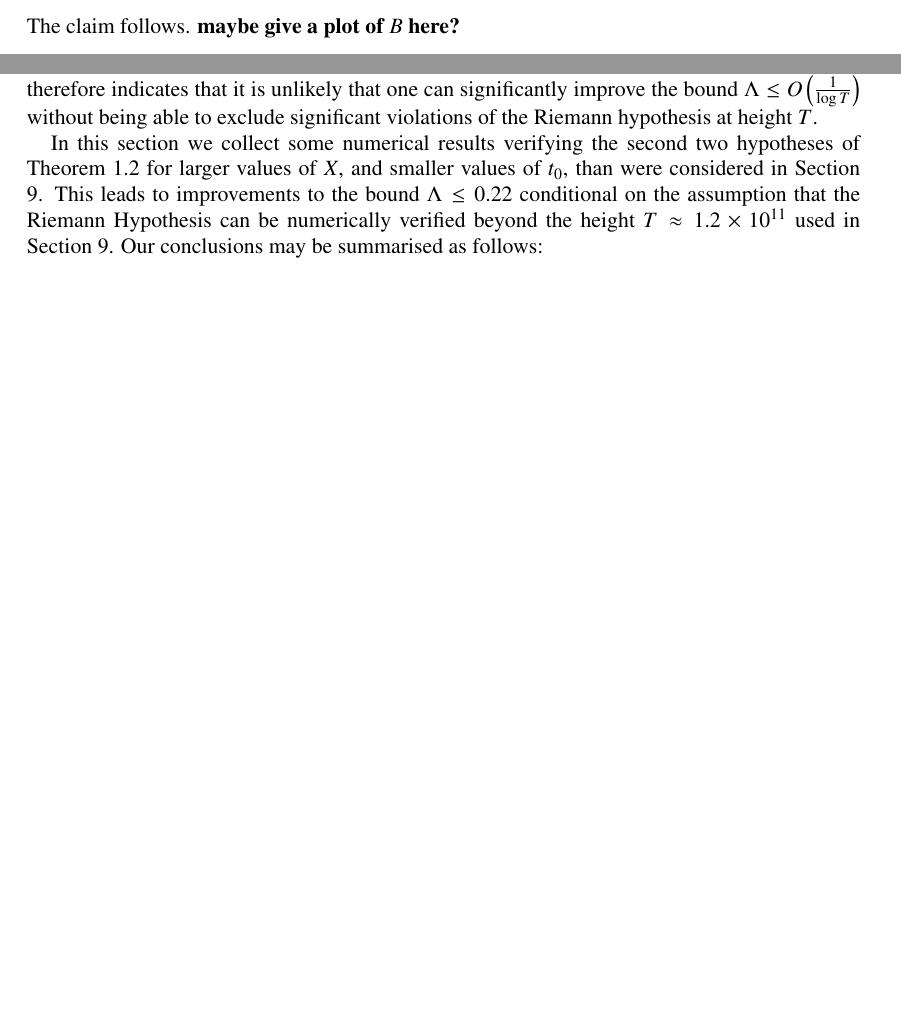
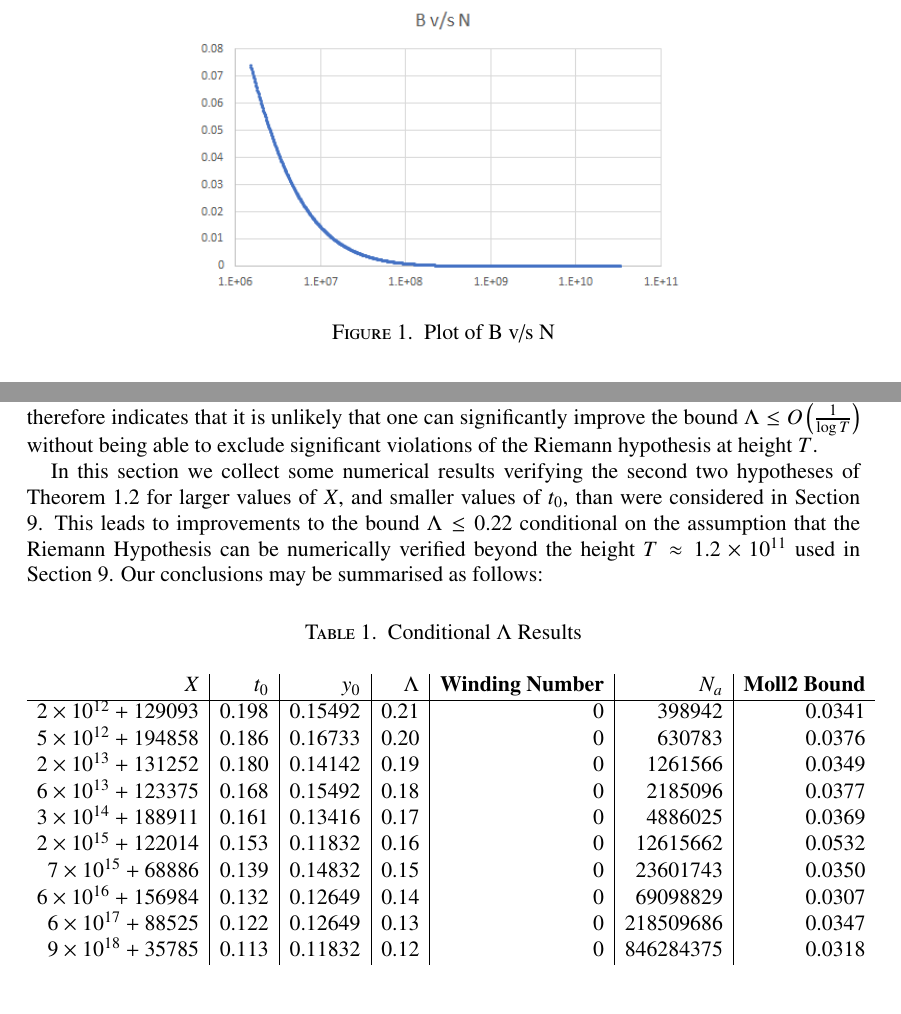
Before and after one commit to km-git-acc/dbn_upper_bound, a LaTeX paper (Writeup/debruijn.tex, which reads Writeup/further.tex, Writeup/zerofree.tex): two parts of pages 43 and 50 of 51 before the commit and two parts of pages 44 and 51 of 52 after it, joined at a grey line, cut at the place of the change, the shorter picture padded with empty space. Compiled offline with pdfLaTeX.

Commit message:
plot of B, results table, erfi formula checked

```diff
--- a/Writeup/further.tex
+++ b/Writeup/further.tex
@@ -6,4 +6,25 @@ Aside from improving the implied constant in this bound, it does not seem easy t
 
 In this section we collect some numerical results verifying the second two hypotheses of Theorem \ref{ubc-0} for larger values of $X$, and smaller values of $t_0$, than were considered in Section \ref{newup-sec}.  This leads to improvements to the bound $\Lambda \leq 0.22$ conditional on the assumption that the Riemann Hypothesis can be numerically verified beyond the height $T \approx 1.2 \times 10^{11}$ used in Section \ref{newup-sec}.  Our conclusions may be summarised as follows:
 
+\begin{table}[h!]
+  \begin{center}
+    \caption{Conditional $\Lambda$ Results}
+    \label{tab:table1}
+    \begin{tabular}{r|r|r|r|r|r|r} % <-- Alignments: 1st column left, 2nd middle and 3rd right, with vertical lines in between
+      $X$ & $t_{0}$ & $y_{0}$ & $\Lambda$ & $\textbf{Winding Number}$ & $N_{a}$ & $\textbf{Moll2 Bound}$\\
+      \hline
+      $2 \times 10^{12} + 129093$ & 0.198 & 0.15492 & 0.21 & 0 & 398942 & 0.0341\\
+      $5 \times 10^{12} + 194858$ & 0.186 & 0.16733 & 0.20 & 0 & 630783 & 0.0376\\
+      $2 \times 10^{13} + 131252$ & 0.180 & 0.14142 & 0.19 & 0 & 1261566 & 0.0349\\
+      $6 \times 10^{13} + 123375$ & 0.168 & 0.15492 & 0.18 & 0 & 2185096 & 0.0377\\
+      $3 \times 10^{14} + 188911$ & 0.161 & 0.13416 & 0.17 & 0 & 4886025 & 0.0369\\
+      $2 \times 10^{15} + 122014$ & 0.153 & 0.11832 & 0.16 & 0 & 12615662 & 0.0532\\
+      $7 \times 10^{15} + 68886$ & 0.139 & 0.14832 & 0.15 & 0 & 23601743 & 0.0350\\
+      $6 \times 10^{16} + 156984$ & 0.132 & 0.12649 & 0.14 & 0 & 69098829 & 0.0307\\
+      $6 \times 10^{17} + 88525$ & 0.122 & 0.12649 & 0.13 & 0 & 218509686 & 0.0347\\
+      $9 \times 10^{18} + 35785$ & 0.113 & 0.11832 & 0.12 & 0 & 846284375 & 0.0318\\
+    \end{tabular}
+  \end{center}
+\end{table}
+
 ...
--- a/Writeup/zerofree.tex
+++ b/Writeup/zerofree.tex
@@ -324,6 +324,11 @@ B &\coloneqq (\max( N_0^{1-\sigma'} b_{N_0}^{0.2}, N^{1-\sigma''} b_N^{0.2} ) +
 The quantity $A$ is decreasing in $N$, so we may bound it by its value at $N = 1.5 \times 10^6$.  Performing the sum numerically, we obtain
 $$ A \leq 1.88.$$
 Finally, the quantity $B$ can also be seen to be decreasing in $N$ in the range $N \geq 1.5 \times 10^6$, and obeys the bound
-$$ B \leq 0.07.$$
+$$ B \leq 0.075.$$
 The claim follows.
-{\bf maybe give a plot of $B$ here?}
+
+\begin{figure}
+  \includegraphics[width=0.6\linewidth]{B_vs_N.png}
+  \caption{Plot of B v/s N}
+  \label{fig:boat1}
+\end{figure}
```
Also changed, not shown: Writeup/estimating.tex (+1 -1 lines), Writeup/B_vs_N.png (added), Writeup/debruijn.pdf, Writeup/zerofree.tex (2 more changed lines).
